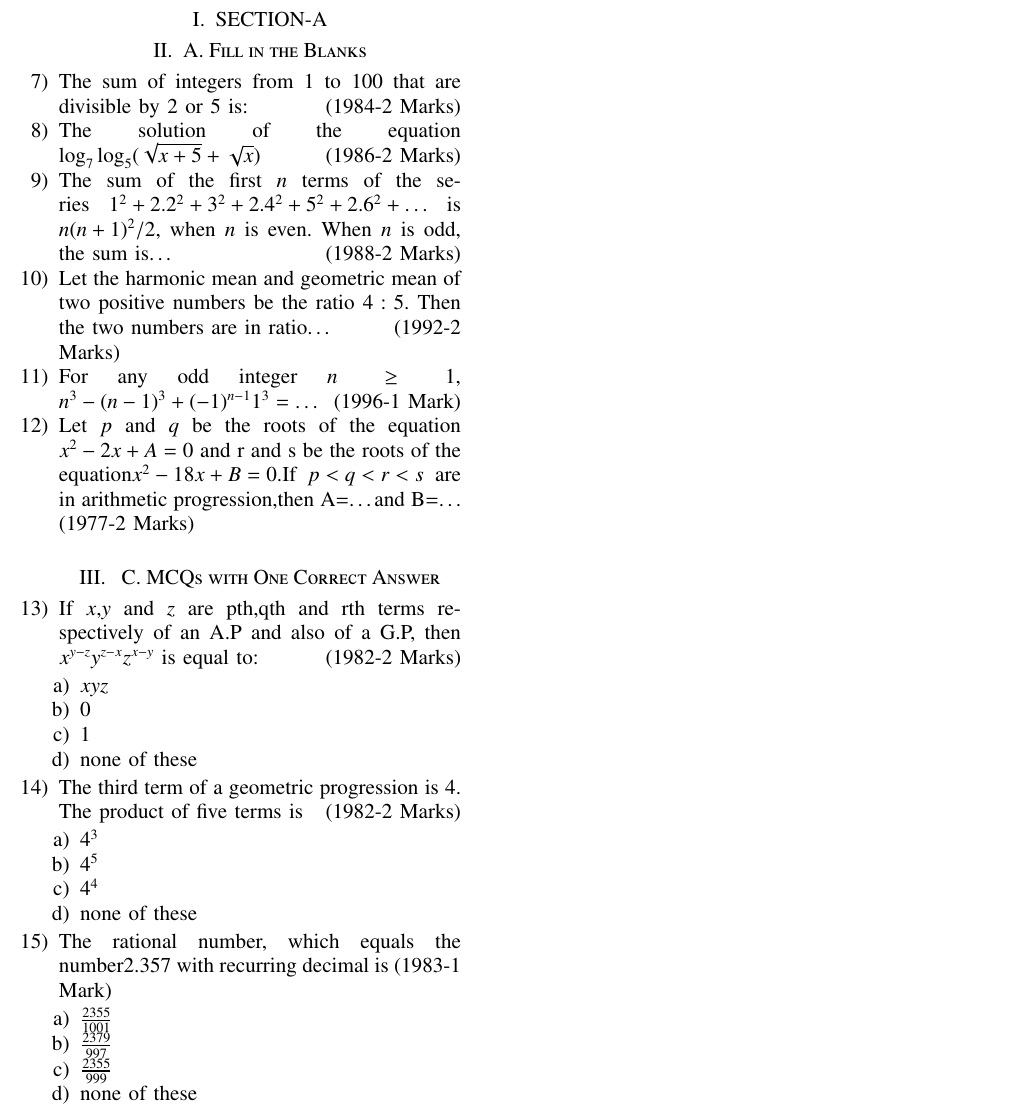
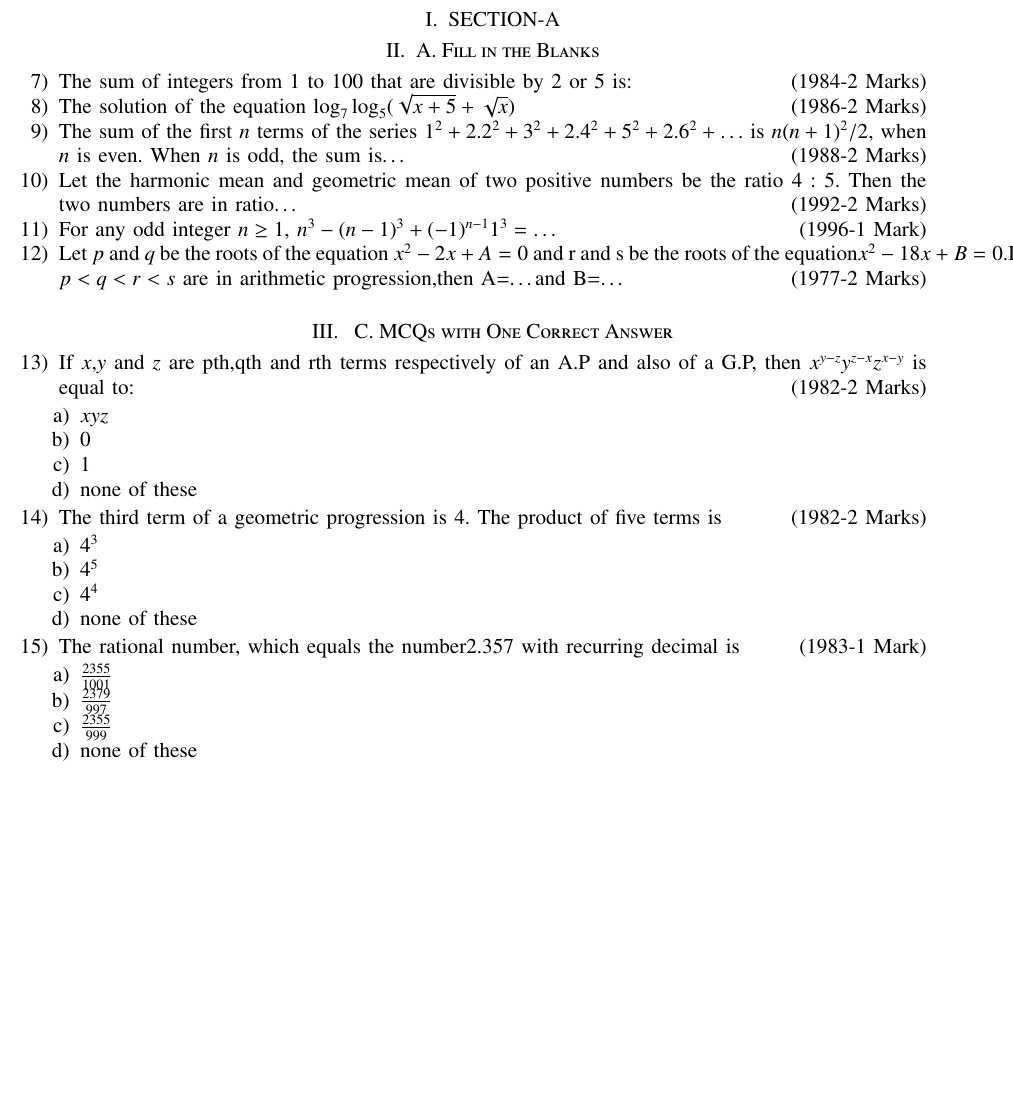
Before and after one commit to manikanta-dmk/EE1030, a LaTeX paper (main.tex): part of page 2 of 2 before the commit and part of page 3 of 3 after it, cut so that both start at the same text, the shorter picture padded with empty space. Compiled offline with pdfLaTeX.

Commit message:
Update main.tex

```diff
--- a/main.tex
+++ b/main.tex
@@ -1,7 +1,7 @@
 %iffalse
 \let\negmedspace\undefined
 \let\negthickspace\undefined
-\documentclass[journal,12pt,twocolumn]{IEEEtran}
+\documentclass[journal,12pt,onecolumn]{IEEEtran}
 \usepackage{cite}
 \usepackage{amsmath,amssymb,amsfonts,amsthm}
 \usepackage{algorithmic}
@@ -120,33 +120,33 @@
 \section{A. Fill in the Blanks}
 
 
-	\item  The sum of integers from 1 to $100$ that are divisible by $2$ or $5$ is: \hfill(1984-2 Marks)
+	\item  The sum of integers from 1 to $100$ that are divisible by $2$ or $5$ is: \hfill{(1984-2 Marks)}
 
 
 	    \item  The solution of the equation
-       ${\log_{7}\log_{5}(\sqrt{x+5}+\sqrt{x})}$ \hfill(1986-2 Marks)
+       ${\log_{7}\log_{5}(\sqrt{x+5}+\sqrt{x})}$ \hfill{(1986-2 Marks)}
 
 
 	     \item The sum of the first $n$ terms of the series ${1^2+2.2^2+3^2+2.4^2+5^2+2.6^2+\dots}$ is
    ${n (n+1)^2 /2}$, when $n$ is even. When $n$ is odd, the sum
-   is\dots\hfill(1988-2 Marks)
+   is\dots\hfill{(1988-2 Marks)}
 
 
 		  \item Let the harmonic mean and geometric mean of two positive numbers be the ratio $4:5$. Then the two numbers are in
-    ratio\dots\hfill(1992-2 Marks)
+    ratio\dots\hfill{(1992-2 Marks)}
 
 
-	     \item For any odd integer $n \ge 1$, ${n^3-(n-1)^3+(-1)^{n-1} 1^3=\dots}$\hfill(1996-1 Mark)
+	     \item For any odd integer $n \ge 1$, ${n^3-(n-1)^3+(-1)^{n-1} 1^3=\dots}$\hfill{(1996-1 Mark)}
 
 
-	     \item  Let $p$ and $q$ be the roots of the equation                    ${x^2-2x+A=0}$ and r and s be the roots of the                     equation${x^2-18x+B=0}$.If ${p<q<r<s}$ are                                      in arithmetic progression,then A=\dots and B=\dots\hfill(1977-2 Marks)
+	     \item  Let $p$ and $q$ be the roots of the equation                    ${x^2-2x+A=0}$ and r and s be the roots of the                     equation${x^2-18x+B=0}$.If ${p<q<r<s}$ are                                      in arithmetic progression,then A=\dots and B=\dots\hfill{(1977-2 Marks)}
 
 
     \section{ C. MCQs with One Correct Answer}
 
 
 	    \item  If $x$,$y$ and $z$ are pth,qth and rth terms respectively of an A.P and also of a G.P, then ${x^{y-z} y^{z-x} z^{x-y}}$
-        is equal to:\hfill(1982-2 Marks)
+        is equal to:\hfill{(1982-2 Marks)}
 \begin{enumerate}
   \item $xyz$
   \item $0$
@@ -154,7 +154,7 @@
   \item none of these
   \end{enumerate}
 
-	\item  The third term of a geometric progression is $4$. The product of five terms is\hfill(1982-2 Marks)
+	\item  The third term of a geometric progression is $4$. The product of five terms is\hfill{(1982-2 Marks)}
 \begin{enumerate}
      \item${4^3}$
     \item${4^5}$
@@ -163,7 +163,7 @@
 \end{enumerate}
 
 	\item The rational number, which equals the number$2$.${357}$ with recurring decimal is
-	\hfill(1983-1 Mark)
+	\hfill{(1983-1 Mark)}
     \begin{enumerate}
         \item $\frac{2355}{1001}$\
         \item $\frac{2379}{997}$ \
```
Also changed, not shown: main.tex (12 more changed lines).
